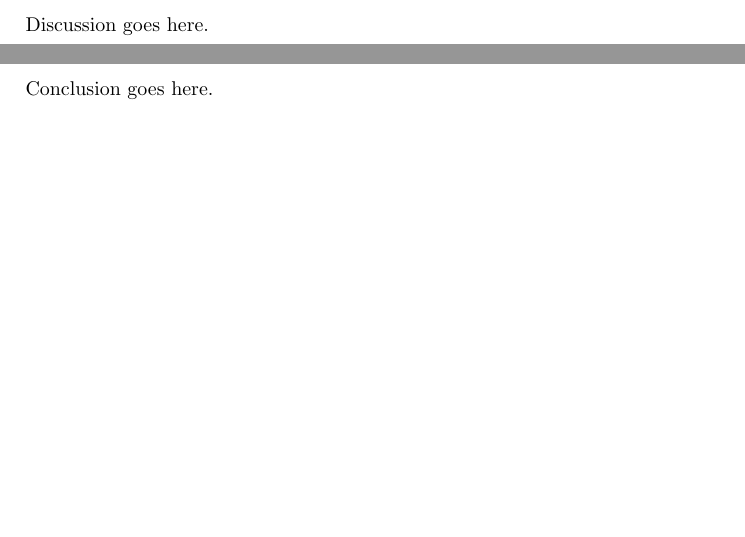
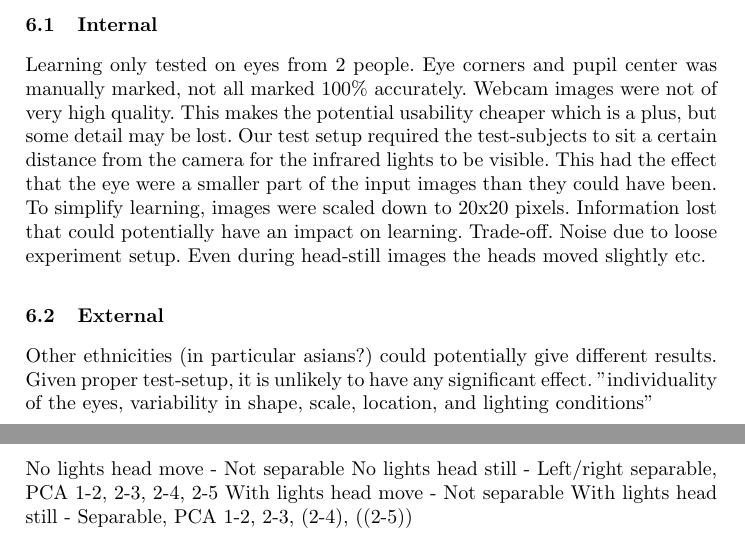
Before and after one commit to Skovvart/GazeEstimationMachineLearning, a LaTeX thesis (Report.tex, which reads Conclusion.tex, Discussion.tex): two parts of pages 9 and 11 of 12, joined at a grey line, cut at the place of the change, the shorter picture padded with empty space. Compiled offline with pdfLaTeX; a missing bibliography style is replaced by a similar one.

Commit message:
Added a little of the work we'd done on docs

```diff
--- a/Conclusion.tex
+++ b/Conclusion.tex
@@ -1,2 +1,5 @@
 \section{Conclusion}
-Conclusion goes here.
+No lights head move - Not separable
+No lights head still - Left/right separable, PCA 1-2, 2-3, 2-4, 2-5
+With lights head move - Not separable
+With lights head still - Separable, PCA 1-2, 2-3, (2-4), ((2-5))
--- a/Discussion.tex
+++ b/Discussion.tex
@@ -1,2 +1,13 @@
 \section{Discussion}
-Discussion goes here.
+\subsection{Internal}
+
+Learning only tested on eyes from 2 people.
+Eye corners and pupil center was manually marked, not all marked 100\% accurately.
+Webcam images were not of very high quality. This makes the potential usability cheaper which is a plus, but some detail may be lost.
+Our test setup required the test-subjects to sit a certain distance from the camera for the infrared lights to be visible. This had the effect that the eye were a smaller part of the input images than they could have been.
+To simplify learning, images were scaled down to 20x20 pixels. Information lost that could potentially have an impact on learning. Trade-off.
+Noise due to loose experiment setup. Even during head-still images the heads moved slightly etc.
+
+\subsection{External}
+Other ethnicities (in particular asians?) could potentially give different results. Given proper test-setup, it is unlikely to have any significant effect.
+"individuality of the eyes, variability in shape, scale, location, and lighting conditions"
```
Also changed, not shown: Introduction.tex (+3 -1 lines), ProblemDescription.tex (+4 -1 lines), Report.bib (+7 -0 lines), Report.pdf.
